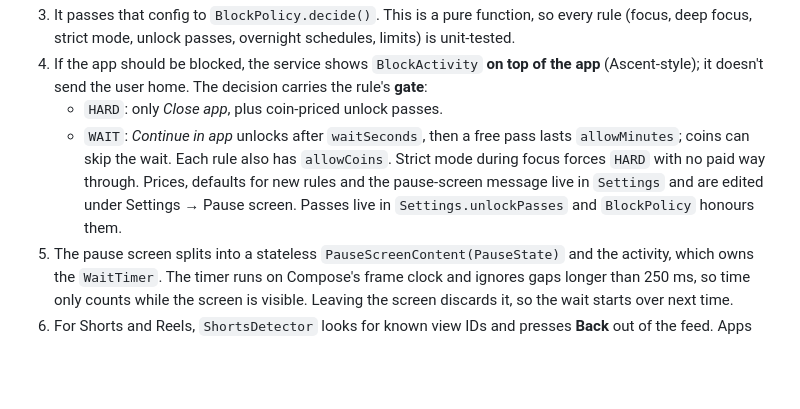
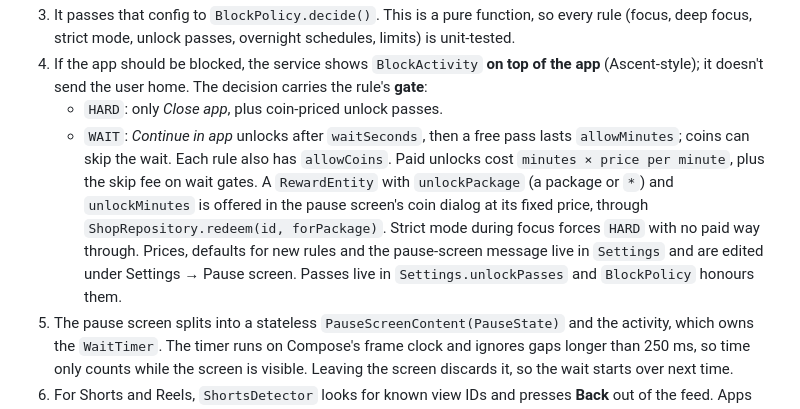
Before and after one commit to OpenFocusHQ/OpenFocus, a Markdown page: ARCHITECTURE.md, the part around the change. Rendered like a GitHub page; blank space fills up the shorter version.

```diff
--- a/ARCHITECTURE.md
+++ b/ARCHITECTURE.md
@@ -39,7 +39,7 @@ A profile's outfit is a `{slot: item}` JSON map (`ProfileEntity.equipped`), so a
 4. If the app should be blocked, the service shows `BlockActivity` **on top of the app** (Ascent-style); it doesn't send the user home. The decision carries the rule's **gate**:
    - `HARD`: only *Close app*, plus coin-priced unlock passes.
    - `WAIT`: *Continue in app* unlocks after `waitSeconds`, then a free pass lasts `allowMinutes`; coins can skip the wait.
-   Each rule also has `allowCoins`. Strict mode during focus forces `HARD` with no paid way through. Prices, defaults for new rules and the pause-screen message live in `Settings` and are edited under Settings → Pause screen. Passes live in `Settings.unlockPasses` and `BlockPolicy` honours them.
+   Each rule also has `allowCoins`. Paid unlocks cost `minutes × price per minute`, plus the skip fee on wait gates. A `RewardEntity` with `unlockPackage` (a package or `*`) and `unlockMinutes` is offered in the pause screen's coin dialog at its fixed price, through `ShopRepository.redeem(id, forPackage)`. Strict mode during focus forces `HARD` with no paid way through. Prices, defaults for new rules and the pause-screen message live in `Settings` and are edited under Settings → Pause screen. Passes live in `Settings.unlockPasses` and `BlockPolicy` honours them.
 5. The pause screen splits into a stateless `PauseScreenContent(PauseState)` and the activity, which owns the `WaitTimer`. The timer runs on Compose's frame clock and ignores gaps longer than 250 ms, so time only counts while the screen is visible. Leaving the screen discards it, so the wait starts over next time.
 6. For Shorts and Reels, `ShortsDetector` looks for known view IDs and presses **Back** out of the feed. Apps that are entirely short video (TikTok) get the pause screen with only *Close app*.
 
```
Also changed, not shown: README.md (+2 -1 lines), docs/screenshots/block_pay.png, 12 other files.
